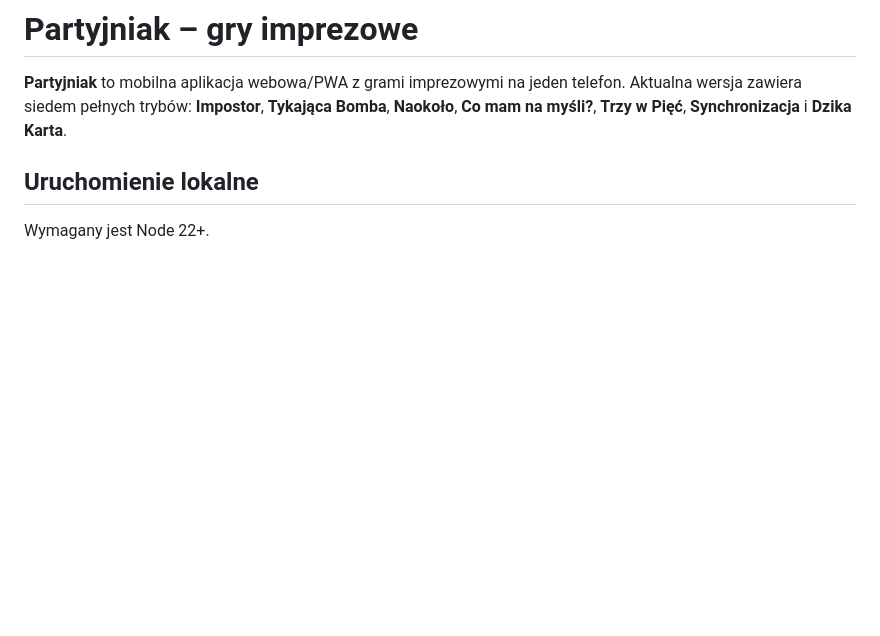
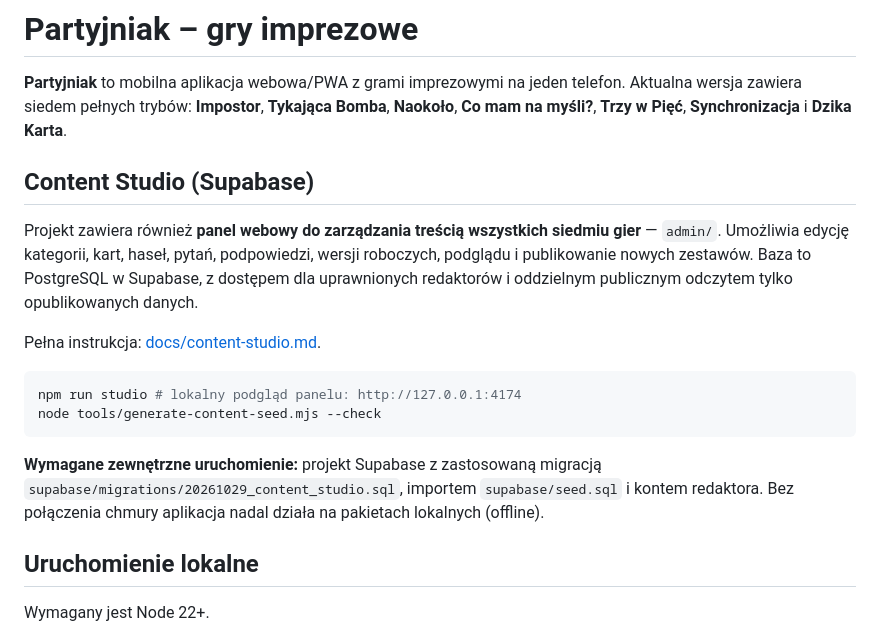
Before and after one commit to jacekmiecznikowski/impostor, a Markdown page: README.md, the part around the change. Rendered like a GitHub page; blank space fills up the shorter version.

Commit message:
Document Content Studio entry point and Supabase integration in README

````diff
--- a/README.md
+++ b/README.md
@@ -1,6 +1,19 @@
 # Partyjniak – gry imprezowe
 
 **Partyjniak** to mobilna aplikacja webowa/PWA z grami imprezowymi na jeden telefon. Aktualna wersja zawiera siedem pełnych trybów: **Impostor**, **Tykająca Bomba**, **Naokoło**, **Co mam na myśli?**, **Trzy w Pięć**, **Synchronizacja** i **Dzika Karta**.
+
+## Content Studio (Supabase)
+
+Projekt zawiera również **panel webowy do zarządzania treścią wszystkich siedmiu gier** — `admin/`. Umożliwia edycję kategorii, kart, haseł, pytań, podpowiedzi, wersji roboczych, podglądu i publikowanie nowych zestawów. Baza to PostgreSQL w Supabase, z dostępem dla uprawnionych redaktorów i oddzielnym publicznym odczytem tylko opublikowanych danych.
+
+Pełna instrukcja: [docs/content-studio.md](docs/content-studio.md).
+
+```bash
+npm run studio # lokalny podgląd panelu: http://127.0.0.1:4174
+node tools/generate-content-seed.mjs --check
+```
+
+**Wymagane zewnętrzne uruchomienie:** projekt Supabase z zastosowaną migracją `supabase/migrations/20261029_content_studio.sql`, importem `supabase/seed.sql` i kontem redaktora. Bez połączenia chmury aplikacja nadal działa na pakietach lokalnych (offline).
 
 ## Uruchomienie lokalne
 
````
